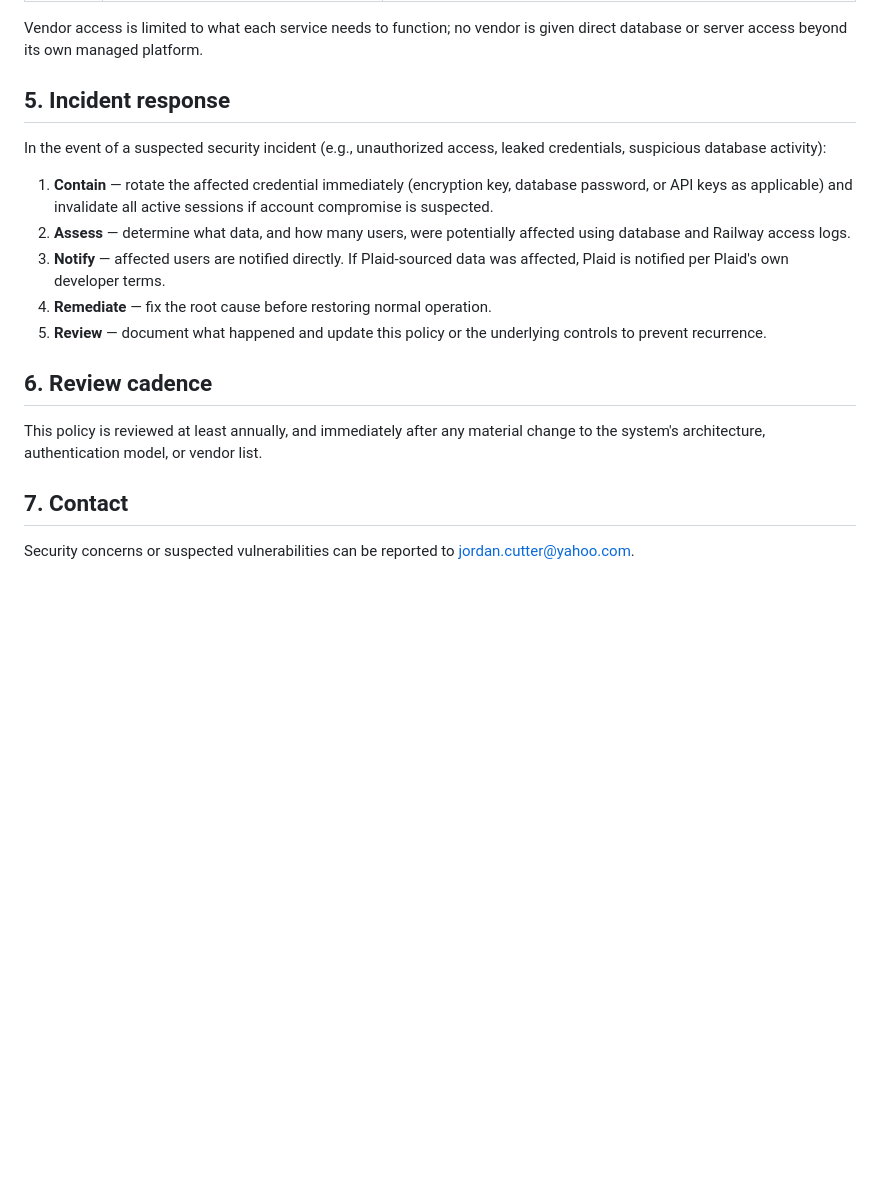
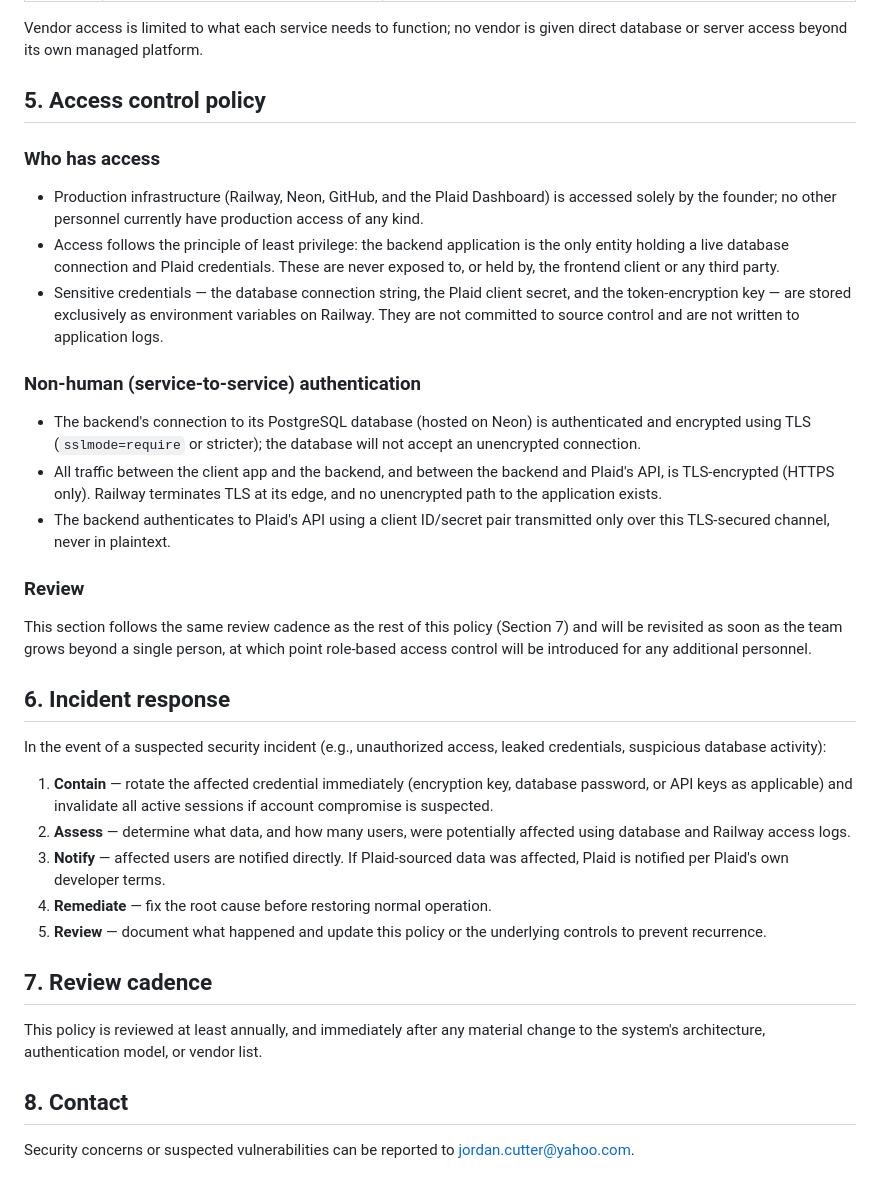
Before and after one commit to Jordancutter2/fenn-backend, a Markdown page: SECURITY_POLICY.md, the part around the change. Drawn GitHub-style; blank space fills up the shorter version.

Commit message:
Add access control policy section to security policy
Documents who has production access and how non-human/service
authentication works (TLS to Neon, HTTPS to Plaid) - needed as
supporting documentation for Plaid's production application.

```diff
--- a/SECURITY_POLICY.md
+++ b/SECURITY_POLICY.md
@@ -71,7 +71,38 @@ revised as the team grows.
 Vendor access is limited to what each service needs to function; no vendor
 is given direct database or server access beyond its own managed platform.
 
-## 5. Incident response
+## 5. Access control policy
+
+### Who has access
+- Production infrastructure (Railway, Neon, GitHub, and the Plaid Dashboard)
+  is accessed solely by the founder; no other personnel currently have
+  production access of any kind.
+- Access follows the principle of least privilege: the backend application
+  is the only entity holding a live database connection and Plaid
+  credentials. These are never exposed to, or held by, the frontend client
+  or any third party.
+- Sensitive credentials — the database connection string, the Plaid client
+  secret, and the token-encryption key — are stored exclusively as
+  environment variables on Railway. They are not committed to source
+  control and are not written to application logs.
+
+### Non-human (service-to-service) authentication
+- The backend's connection to its PostgreSQL database (hosted on Neon) is
+  authenticated and encrypted using TLS (`sslmode=require` or stricter); the
+  database will not accept an unencrypted connection.
+- All traffic between the client app and the backend, and between the
+  backend and Plaid's API, is TLS-encrypted (HTTPS only). Railway terminates
+  TLS at its edge, and no unencrypted path to the application exists.
+- The backend authenticates to Plaid's API using a client ID/secret pair
+  transmitted only over this TLS-secured channel, never in plaintext.
+
+### Review
+This section follows the same review cadence as the rest of this policy
+(Section 7) and will be revisited as soon as the team grows beyond a single
+person, at which point role-based access control will be introduced for any
+additional personnel.
+
+## 6. Incident response
 
 In the event of a suspected security incident (e.g., unauthorized access,
 leaked credentials, suspicious database activity):
@@ -87,13 +118,13 @@ leaked credentials, suspicious database activity):
 5. **Review** — document what happened and update this policy or the
    underlying controls to prevent recurrence.
 
-## 6. Review cadence
+## 7. Review cadence
 
 This policy is reviewed at least annually, and immediately after any
 material change to the system's architecture, authentication model, or
 vendor list.
 
-## 7. Contact
+## 8. Contact
 
 Security concerns or suspected vulnerabilities can be reported to
 jordan.cutter@yahoo.com.
```
